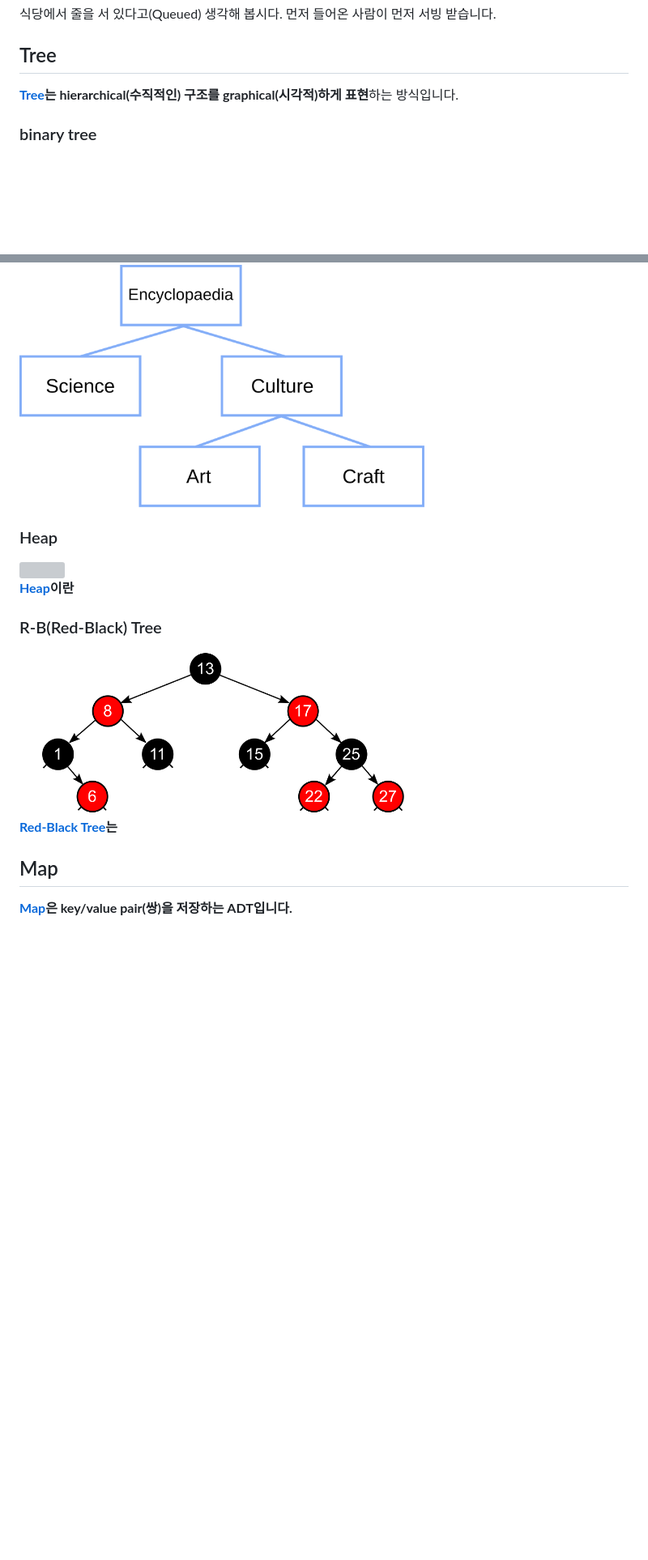
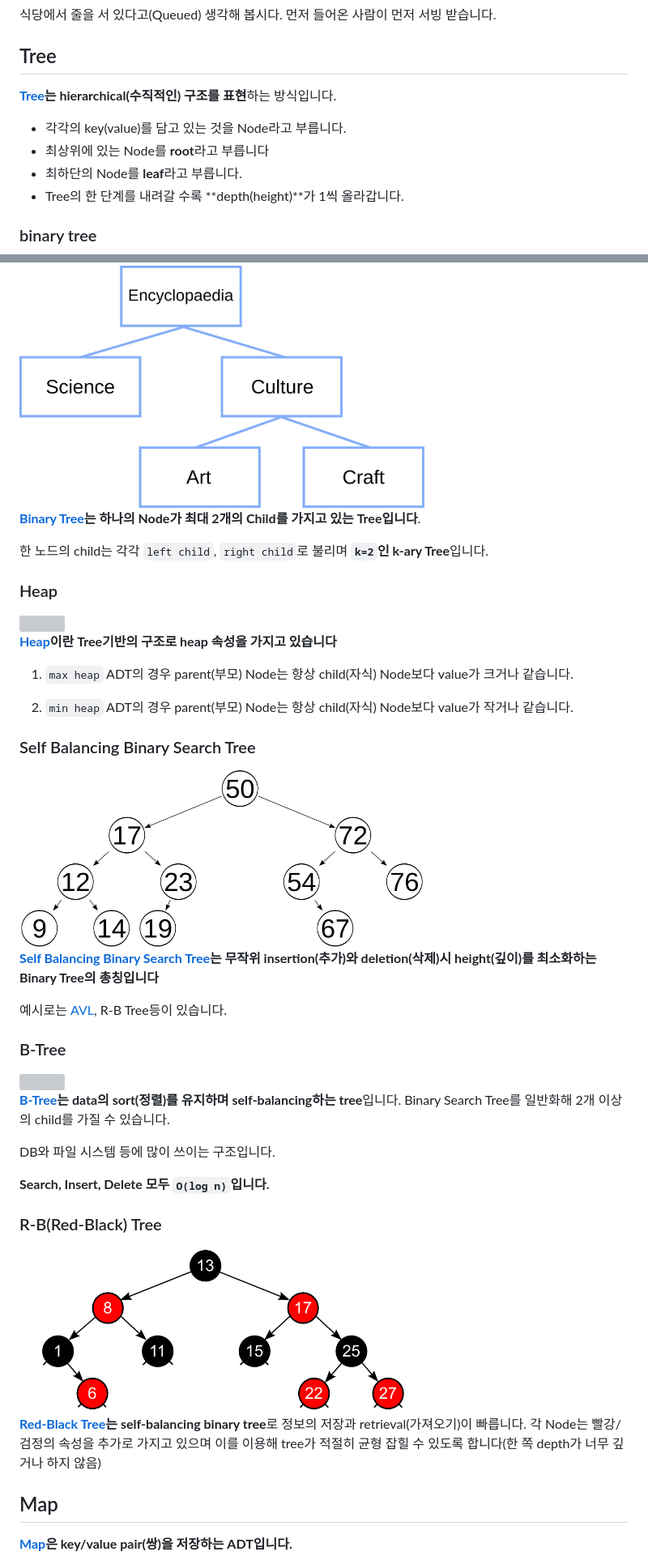
Before and after one commit to pinetreeplus/global-in-notes, a Markdown page: cs-basics/data-structure.md, 2 parts joined by grey strips. Shown: that part at 81% size. Drawn GitHub-style; pictures changed too: cs-basics/images/AVLtreef.svg.png (added); blank space fills up the shorter version; grey boxes are pictures that could not be loaded.

```diff
--- a/cs-basics/data-structure.md
+++ b/cs-basics/data-structure.md
@@ -90,23 +94,54 @@ ADT는 실제 컴퓨터의 메모리를 잡아먹는 것이 아닌 abstract(추
 
 ## Tree
 
-**[Tree](https://en.wikipedia.org/wiki/Tree_structure)는 hierarchical(수직적인) 구조를 graphical(시각적)하게 표현**하는 방식입니다.
+**[Tree](https://en.wikipedia.org/wiki/Tree_structure)는 hierarchical(수직적인) 구조를 표현**하는 방식입니다.
+
+- 각각의 key(value)를 담고 있는 것을 Node라고 부릅니다.
+- 최상위에 있는 Node를 **root**라고 부릅니다
+- 최하단의 Node를 **leaf**라고 부릅니다.
+- Tree의 한 단계를 내려갈 수록 **depth(height)**가 1씩 올라갑니다.
 
 ### binary tree
 
 <img src="./images/Binary_tree_structure.svg.png" width="500" />
 
+**[Binary Tree](https://en.wikipedia.org/wiki/Binary_tree)는 하나의 Node가 최대 2개의 Child를 가지고 있는 Tree입니다**.
+
+한 노드의 child는 각각 `left child`, `right child`로 불리며 **`k=2`인 k-ary Tree**입니다.
+
 ### Heap
 
 <img src="./images/Max-Heap-new.svg.png" width="500" />
 
-**[Heap](https://en.wikipedia.org/wiki/Heap_(data_structure))이란**
+**[Heap](https://en.wikipedia.org/wiki/Heap_(data_structure))이란 Tree기반의 구조로 heap 속성을 가지고 있습니다**
+
+1. `max heap` ADT의 경우 parent(부모) Node는 항상 child(자식) Node보다 value가 크거나 같습니다.
+
+2. `min heap` ADT의 경우 parent(부모) Node는 항상 child(자식) Node보다 value가 작거나 같습니다.
+
+### Self Balancing Binary Search Tree
+
+<img src="./images/AVLtreef.svg.png" width="500">
+
+**[Self Balancing Binary Search Tree](https://en.wikipedia.org/wiki/Self-balancing_binary_search_tree)는 무작위 insertion(추가)와 deletion(삭제)시 height(깊이)를 최소화하는 Binary Tree의 총칭입니다**
+
+예시로는 [AVL](https://en.wikipedia.org/wiki/AVL_tree), R-B Tree등이 있습니다.
+
+### B-Tree
+
+<img src="" width="500"/>
+
+**[B-Tree](https://en.wikipedia.org/wiki/B-tree)는 data의 sort(정렬)를 유지하며 self-balancing하는 tree**입니다. Binary Search Tree를 일반화해 2개 이상의 child를 가질 수 있습니다.
+
+DB와 파일 시스템 등에 많이 쓰이는 구조입니다.
+
+**Search, Insert, Delete 모두 `O(log n)`입니다.**
 
 ### R-B(Red-Black) Tree
 
 <img src="./images/Red-black_tree_example_with_sockets.svg.png" width="500" />
 
-**[Red-Black Tree](https://en.wikipedia.org/wiki/Red%E2%80%93black_tree)는**
+**[Red-Black Tree](https://en.wikipedia.org/wiki/Red%E2%80%93black_tree)는 self-balancing binary tree**로 정보의 저장과 retrieval(가져오기)이 빠릅니다. 각 Node는 빨강/검정의 속성을 추가로 가지고 있으며 이를 이용해 tree가 적절히 균형 잡힐 수 있도록 합니다(한 쪽 depth가 너무 깊거나 하지 않음)
 
 ## Map
 
```
Also changed, not shown: other parts of cs-basics/data-structure.md (+14 -4 lines), CREDITS.md (+6 -1 lines).
